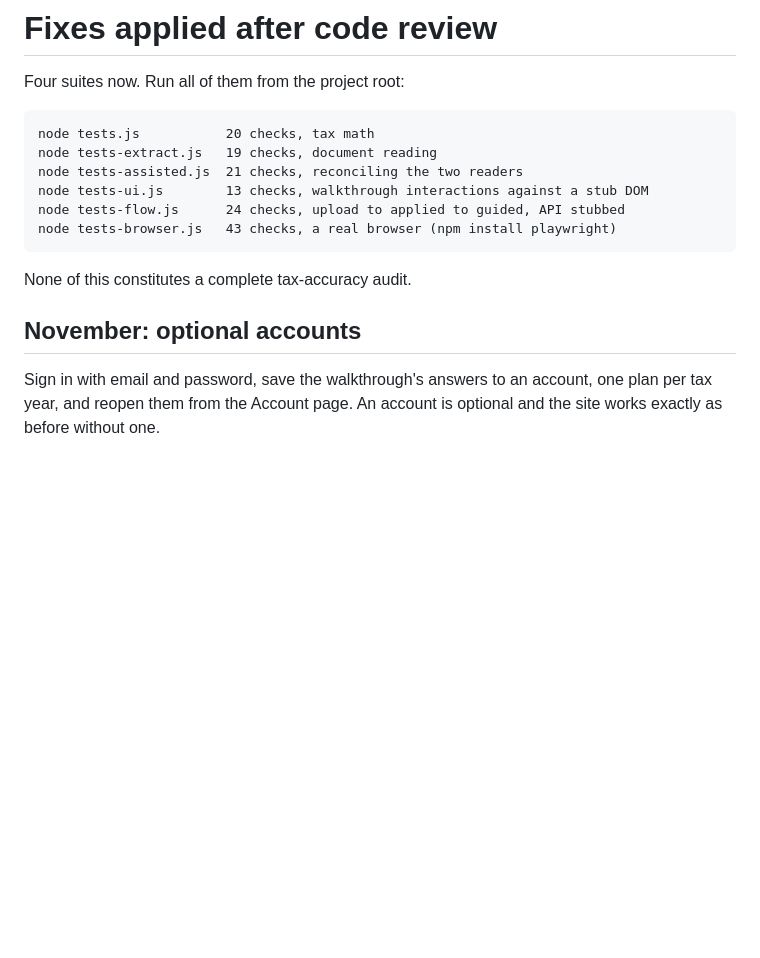
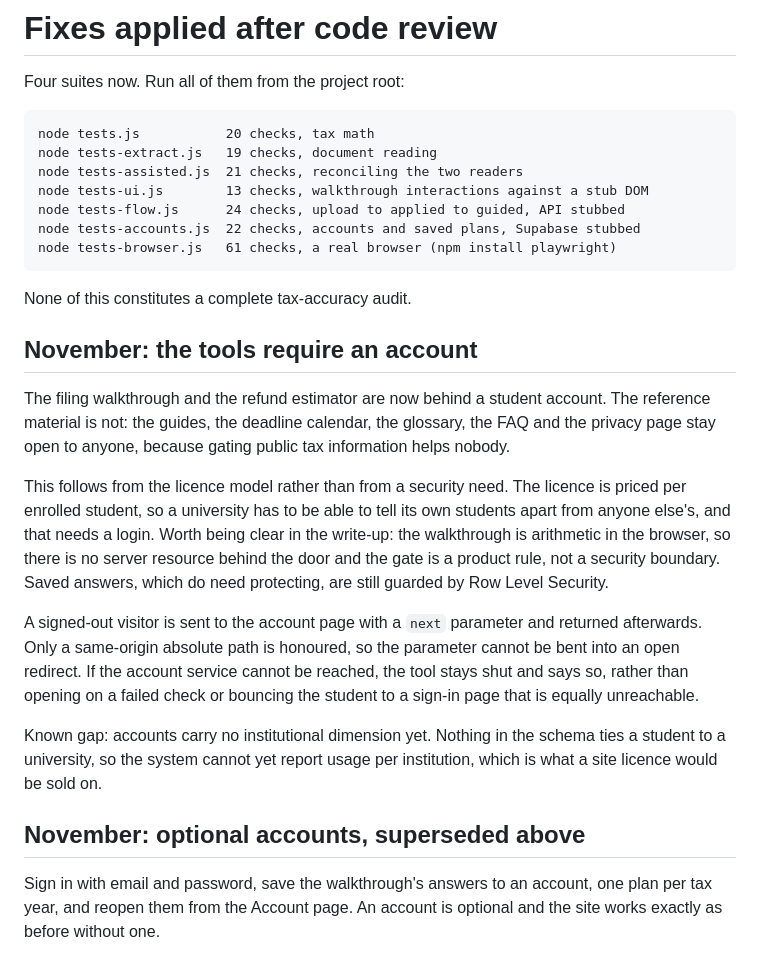
Before and after one commit to delinakahsay/Campusfiling, a Markdown page: CHANGELOG.md, the part around the change. Drawn GitHub-style; blank space fills up the shorter version.

Commit message:
Record the account gate in the changelog
Also corrects the suite list, which had drifted: tests-accounts.js was
missing and the browser count was three revisions old.

Co-Authored-By: Claude Opus 5 <noreply@anthropic.com>
Claude-Session: https://claude.ai/code/session_01Hv4bAeuGaosZsantsbZn8o

````diff
--- a/CHANGELOG.md
+++ b/CHANGELOG.md
@@ -8,12 +8,39 @@ node tests-extract.js   19 checks, document reading
 node tests-assisted.js  21 checks, reconciling the two readers
 node tests-ui.js        13 checks, walkthrough interactions against a stub DOM
 node tests-flow.js      24 checks, upload to applied to guided, API stubbed
-node tests-browser.js   43 checks, a real browser (npm install playwright)
+node tests-accounts.js  22 checks, accounts and saved plans, Supabase stubbed
+node tests-browser.js   61 checks, a real browser (npm install playwright)
 ```
 
 None of this constitutes a complete tax-accuracy audit.
 
-## November: optional accounts
+## November: the tools require an account
+
+The filing walkthrough and the refund estimator are now behind a student
+account. The reference material is not: the guides, the deadline
+calendar, the glossary, the FAQ and the privacy page stay open to anyone,
+because gating public tax information helps nobody.
+
+This follows from the licence model rather than from a security need.
+The licence is priced per enrolled student, so a university has to be
+able to tell its own students apart from anyone else's, and that needs a
+login. Worth being clear in the write-up: the walkthrough is arithmetic
+in the browser, so there is no server resource behind the door and the
+gate is a product rule, not a security boundary. Saved answers, which do
+need protecting, are still guarded by Row Level Security.
+
+A signed-out visitor is sent to the account page with a `next` parameter
+and returned afterwards. Only a same-origin absolute path is honoured,
+so the parameter cannot be bent into an open redirect. If the account
+service cannot be reached, the tool stays shut and says so, rather than
+opening on a failed check or bouncing the student to a sign-in page that
+is equally unreachable.
+
+Known gap: accounts carry no institutional dimension yet. Nothing in the
+schema ties a student to a university, so the system cannot yet report
+usage per institution, which is what a site licence would be sold on.
+
+## November: optional accounts, superseded above
 
 Sign in with email and password, save the walkthrough's answers to an
 account, one plan per tax year, and reopen them from the Account page.
````
